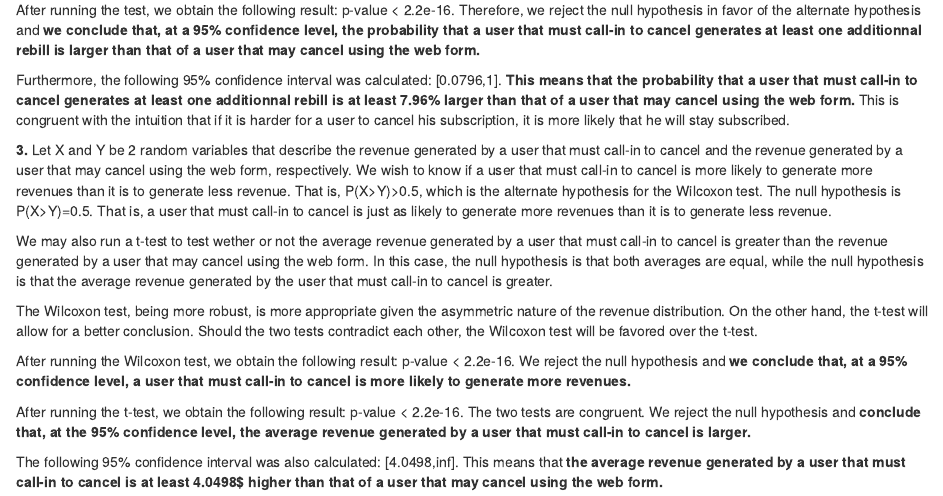
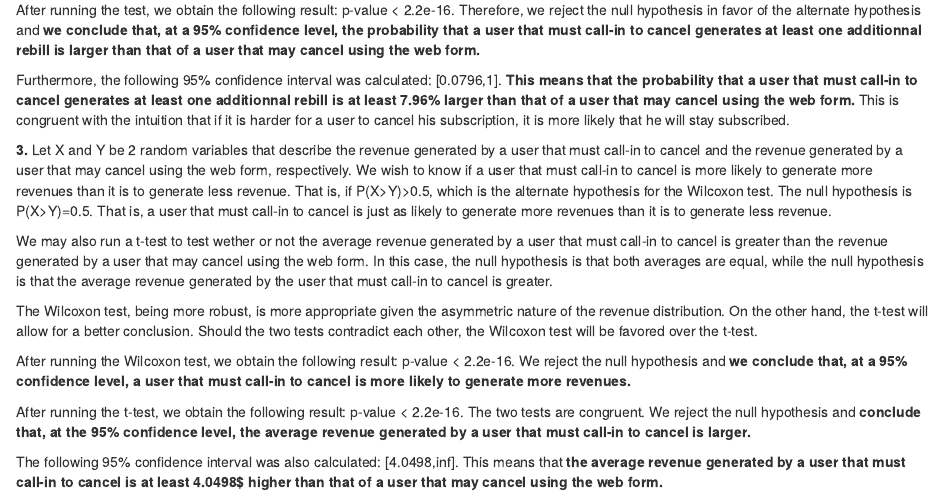
Before and after one commit to Ofroment/Seedbox-Test, an R Markdown document (Analysis.Rmd): the page in a window 1100 px wide, from 2410 px down. Rendered offline with R 4.5, knitr and Pandoc, with nearby package versions.

Commit message:
Update Analysis.Rmd

```diff
--- a/Analysis.Rmd
+++ b/Analysis.Rmd
@@ -47,7 +47,7 @@ Furthermore, the following 95% confidence interval was calculated: [0.0796,1]. *
 
 
 
-**3.** Let X and Y be 2 random variables that describe the revenue generated by a user that must call-in to cancel and the revenue generated by a user that may cancel using the web form, respectively. We wish to know if a user that must call-in to cancel is more likely to generate more revenues than it is to generate less revenue. That is, P(X>Y)>0.5, which is the alternate hypothesis for the Wilcoxon test. The null hypothesis is P(X>Y)=0.5. That is, a user that must call-in to cancel is just as likely to generate more revenues than it is to generate less revenue.
+**3.** Let X and Y be 2 random variables that describe the revenue generated by a user that must call-in to cancel and the revenue generated by a user that may cancel using the web form, respectively. We wish to know if a user that must call-in to cancel is more likely to generate more revenues than it is to generate less revenue. That is, if P(X>Y)>0.5, which is the alternate hypothesis for the Wilcoxon test. The null hypothesis is P(X>Y)=0.5. That is, a user that must call-in to cancel is just as likely to generate more revenues than it is to generate less revenue.
 
 We may also run a t-test to test wether or not the average revenue generated by a user that must call-in to cancel is greater than the revenue generated by a user that may cancel using the web form. In this case, the null hypothesis is that both averages are equal, while the null hypothesis is that the average revenue generated by the user that must call-in to cancel is greater.
 
```
